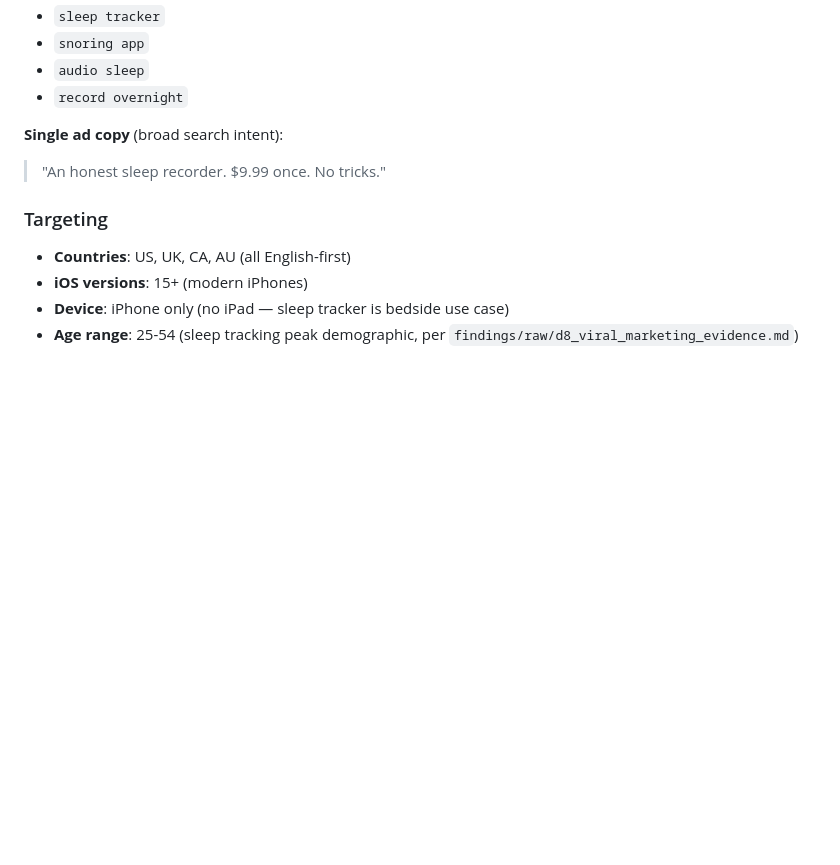
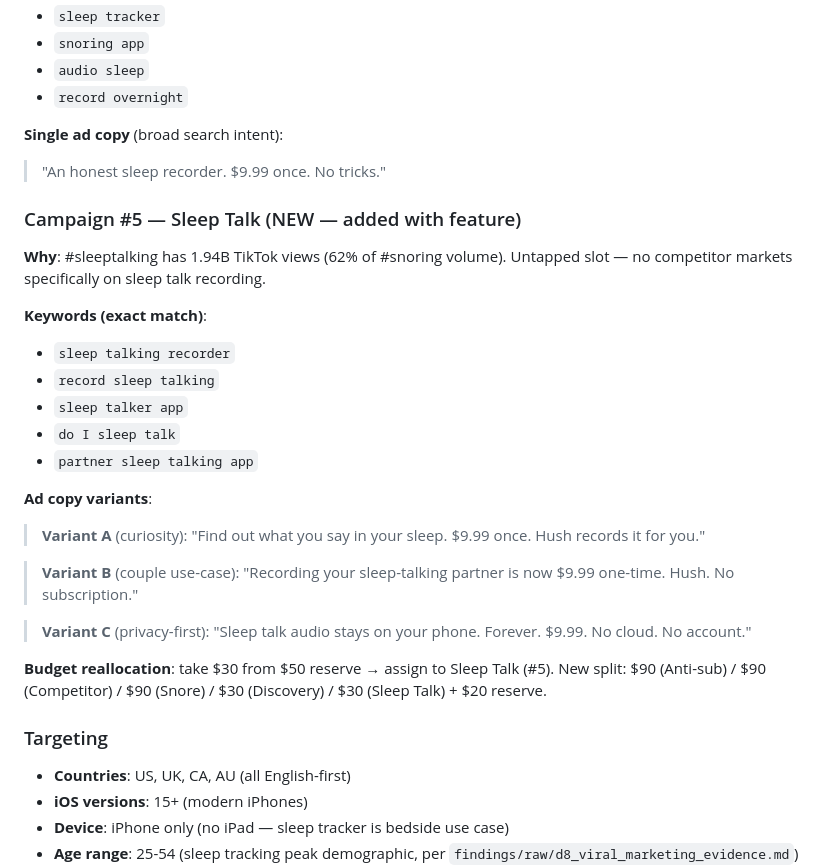
Before and after one commit to dgodolias/snorvy.app, a Markdown page: findings/reports/D8_LAUNCH_KIT.md, the part around one of its changes. GitHub-like rendering; blank space fills up the shorter version.

```diff
--- a/findings/reports/D8_LAUNCH_KIT.md
+++ b/findings/reports/D8_LAUNCH_KIT.md
@@ -79,6 +79,30 @@ Reserve **$50** for boost-the-winner after Day 7 review.
 
 **Single ad copy** (broad search intent):
 > "An honest sleep recorder. $9.99 once. No tricks."
+
+### Campaign #5 — Sleep Talk (NEW — added with feature)
+
+**Why**: #sleeptalking has 1.94B TikTok views (62% of #snoring volume). Untapped slot — no competitor markets specifically on sleep talk recording.
+
+**Keywords (exact match)**:
+- `sleep talking recorder`
+- `record sleep talking`
+- `sleep talker app`
+- `do I sleep talk`
+- `partner sleep talking app`
+
+**Ad copy variants**:
+
+> **Variant A** (curiosity):
+> "Find out what you say in your sleep. $9.99 once. Hush records it for you."
+
+> **Variant B** (couple use-case):
+> "Recording your sleep-talking partner is now $9.99 one-time. Hush. No subscription."
+
+> **Variant C** (privacy-first):
+> "Sleep talk audio stays on your phone. Forever. $9.99. No cloud. No account."
+
+**Budget reallocation**: take $30 from $50 reserve → assign to Sleep Talk (#5). New split: $90 (Anti-sub) / $90 (Competitor) / $90 (Snore) / $30 (Discovery) / $30 (Sleep Talk) + $20 reserve.
 
 ### Targeting
 
```
Also changed, not shown: other parts of findings/reports/D8_LAUNCH_KIT.md (+64 -3 lines), findings/reports/D8_HUSH_FINAL_BRIEF.md (+11 -5 lines).
